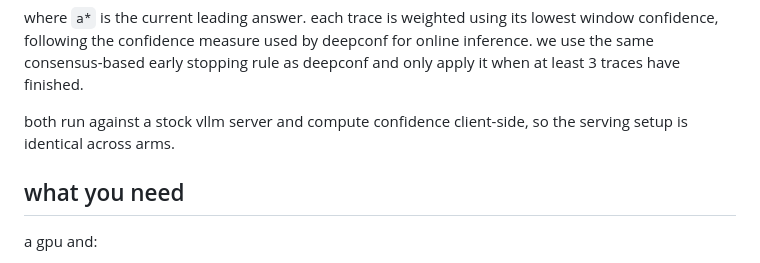
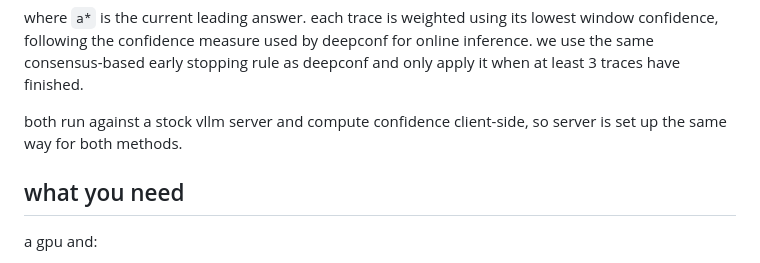
Before and after one commit to mofe-stack/PeerConf, a Markdown page: README.md, the part around the change. Drawn GitHub-style.

```diff
--- a/README.md
+++ b/README.md
@@ -67,8 +67,8 @@ where `a*` is the current leading answer. each trace is weighted using its lowes
 confidence, following the confidence measure used by deepconf for online inference. we use the same consensus-based early stopping rule
 as deepconf and only apply it when at least 3 traces have finished.
 
-both run against a stock vllm server and compute confidence client-side, so the serving
-setup is identical across arms.
+both run against a stock vllm server and compute confidence client-side, so server is set up the same way
+for both methods.
 
 ## what you need
 
```
